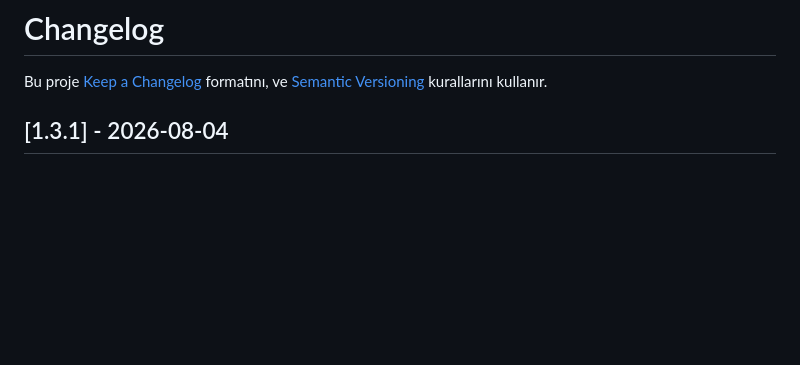
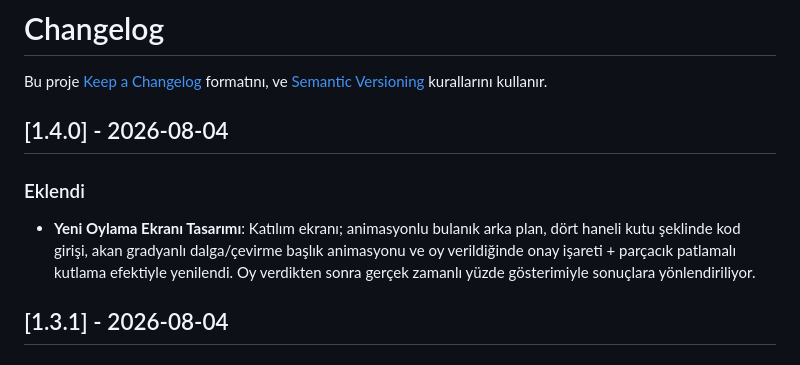
Before and after one commit to theaob/anket-projesi, a Markdown page: CHANGELOG.md, the part around the change. Rendered like a GitHub page; blank space fills up the shorter version.

Commit message:
docs: add CHANGELOG entry for v1.4.0
Co-Authored-By: Claude Sonnet 5 <noreply@anthropic.com>

```diff
--- a/CHANGELOG.md
+++ b/CHANGELOG.md
@@ -2,6 +2,11 @@
 
 Bu proje [Keep a Changelog](https://keepachangelog.com/tr/1.0.0/) formatını,
 ve [Semantic Versioning](https://semver.org/lang/tr/) kurallarını kullanır.
+
+## [1.4.0] - 2026-08-04
+
+### Eklendi
+- **Yeni Oylama Ekranı Tasarımı**: Katılım ekranı; animasyonlu bulanık arka plan, dört haneli kutu şeklinde kod girişi, akan gradyanlı dalga/çevirme başlık animasyonu ve oy verildiğinde onay işareti + parçacık patlamalı kutlama efektiyle yenilendi. Oy verdikten sonra gerçek zamanlı yüzde gösterimiyle sonuçlara yönlendiriliyor.
 
 ## [1.3.1] - 2026-08-04
 
```
